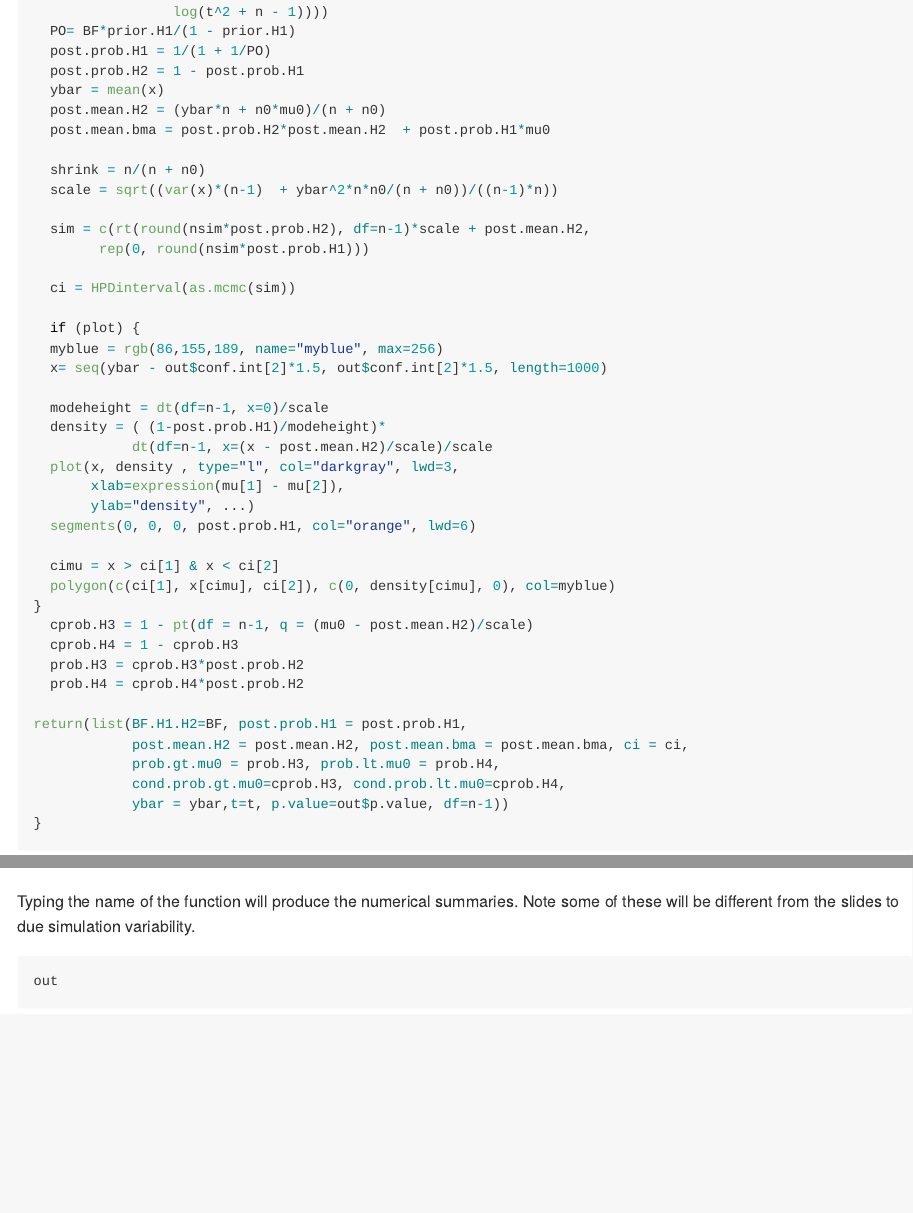
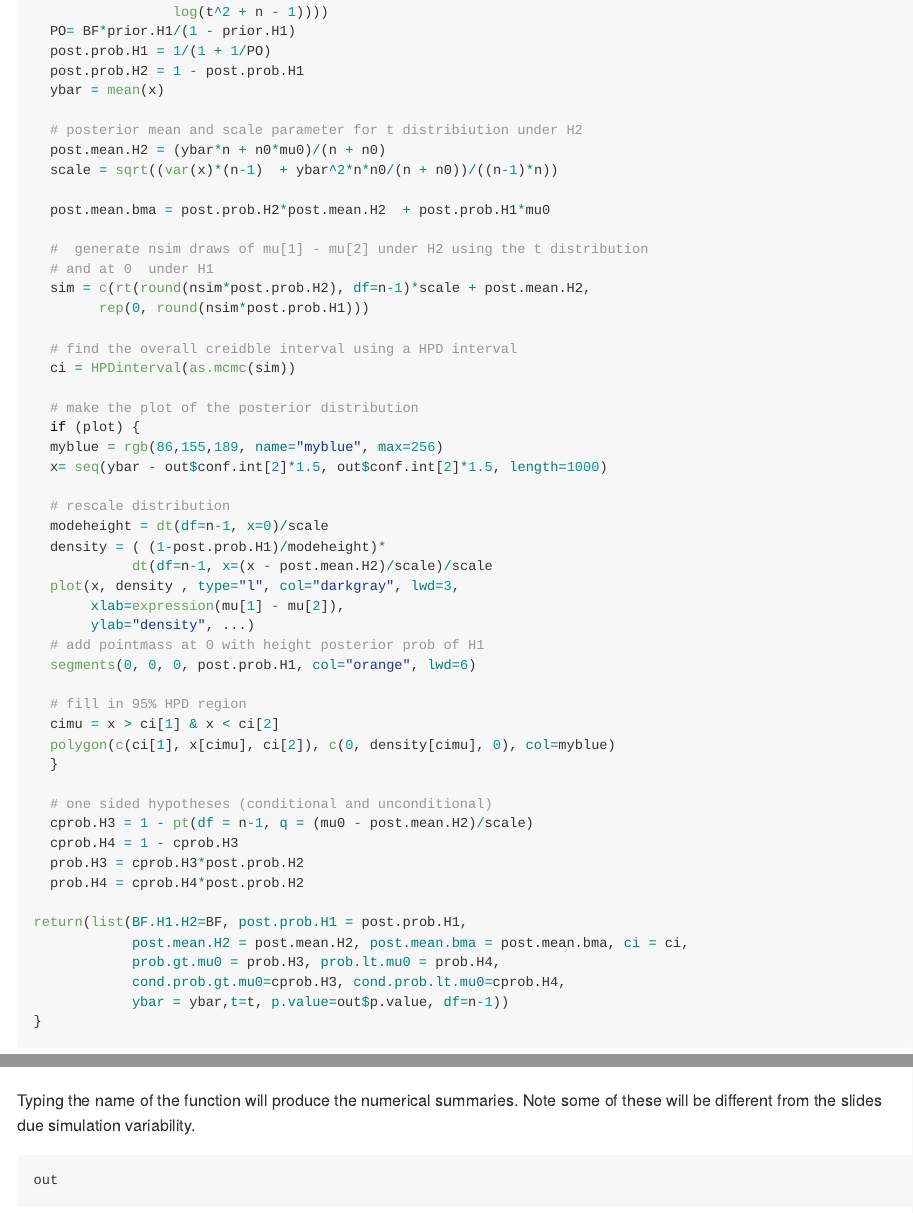
Before and after one commit to StatsWithR/figures, an R Markdown document (04_bayesian_statistics/week_03/4.3.3_what_to_report/R/4.3.3_what_to_report.Rmd): the page in a window 1100 px wide, from 660 px down, and a second part further down, joined at a grey line. The pictures show the output file 04_bayesian_statistics/week_03/4.3.3_what_to_report/R/4.3.3_what_to_report.md that the author committed with the source, drawn offline in the style of GitHub; long lines of code are wrapped.

Commit message:
added some comments to code :-)

````diff
--- a/04_bayesian_statistics/week_03/4.3.3_what_to_report/R/4.3.3_what_to_report.Rmd
+++ b/04_bayesian_statistics/week_03/4.3.3_what_to_report/R/4.3.3_what_to_report.Rmd
@@ -32,32 +32,42 @@ bayes.t.test = function(x, n0=1, mu0 = 0,  prior.H1=.5,nsim=5000, plot=FALSE,...
   post.prob.H1 = 1/(1 + 1/PO)
   post.prob.H2 = 1 - post.prob.H1
   ybar = mean(x)
+
+  # posterior mean and scale parameter for t distribiution under H2
   post.mean.H2 = (ybar*n + n0*mu0)/(n + n0)
+  scale = sqrt((var(x)*(n-1)  + ybar^2*n*n0/(n + n0))/((n-1)*n))
+
   post.mean.bma = post.prob.H2*post.mean.H2  + post.prob.H1*mu0
 
-  shrink = n/(n + n0)
-  scale = sqrt((var(x)*(n-1)  + ybar^2*n*n0/(n + n0))/((n-1)*n))
-
+  #  generate nsim draws of mu[1] - mu[2] under H2 using the t distribution
+  # and at 0  under H1
   sim = c(rt(round(nsim*post.prob.H2), df=n-1)*scale + post.mean.H2,
         rep(0, round(nsim*post.prob.H1)))
 
+  # find the overall creidble interval using a HPD interval
   ci = HPDinterval(as.mcmc(sim))
 
+  # make the plot of the posterior distribution
   if (plot) {
   myblue = rgb(86,155,189, name="myblue", max=256)
   x= seq(ybar - out$conf.int[2]*1.5, out$conf.int[2]*1.5, length=1000)
 
+  # rescale distribution
   modeheight = dt(df=n-1, x=0)/scale
   density = ( (1-post.prob.H1)/modeheight)*
             dt(df=n-1, x=(x - post.mean.H2)/scale)/scale
   plot(x, density , type="l", col="darkgray", lwd=3,
        xlab=expression(mu[1] - mu[2]),
        ylab="density", ...)
+  # add pointmass at 0 with height posterior prob of H1
   segments(0, 0, 0, post.prob.H1, col="orange", lwd=6)
 
+  # fill in 95% HPD region
   cimu = x > ci[1] & x < ci[2]
   polygon(c(ci[1], x[cimu], ci[2]), c(0, density[cimu], 0), col=myblue)
-}
+  }
+
+  # one sided hypotheses (conditional and unconditional)
   cprob.H3 = 1 - pt(df = n-1, q = (mu0 - post.mean.H2)/scale)
   cprob.H4 = 1 - cprob.H3
   prob.H3 = cprob.H3*post.prob.H2
@@ -77,7 +87,7 @@ out = bayes.t.test(zinc$difference, plot=T)
 
 ```
 
-Typing the name of the function will produce the numerical summaries.  Note some of these will be different from the slides to due simulation variability.
+Typing the name of the function will produce the numerical summaries.  Note some of these will be different from the slides due simulation variability.
 ```{r output}
 out
 ```
````
Also changed, not shown: 04_bayesian_statistics/week_03/4.3.3_what_to_report/R/4.3.3_what_to_report.md, 1 other file.
